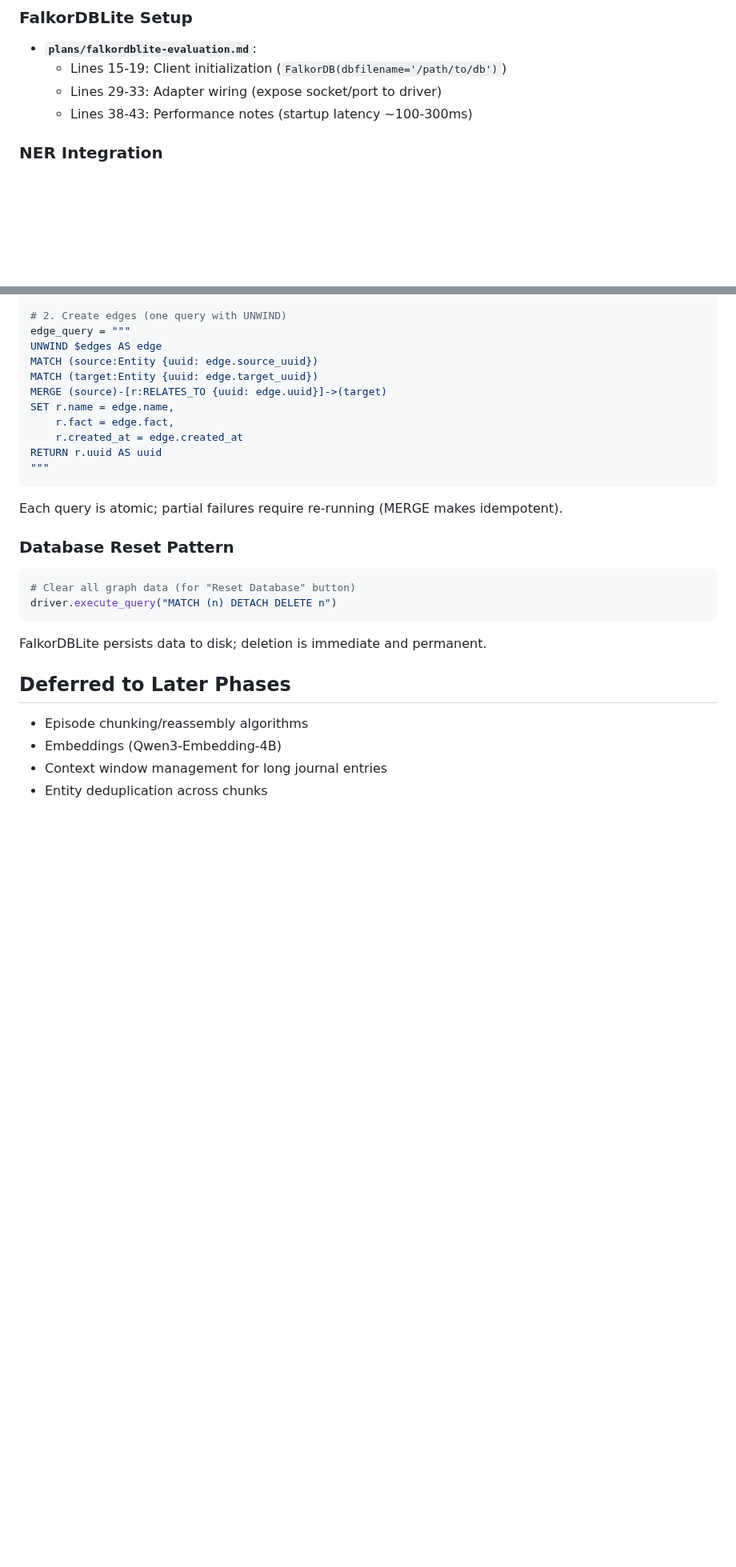
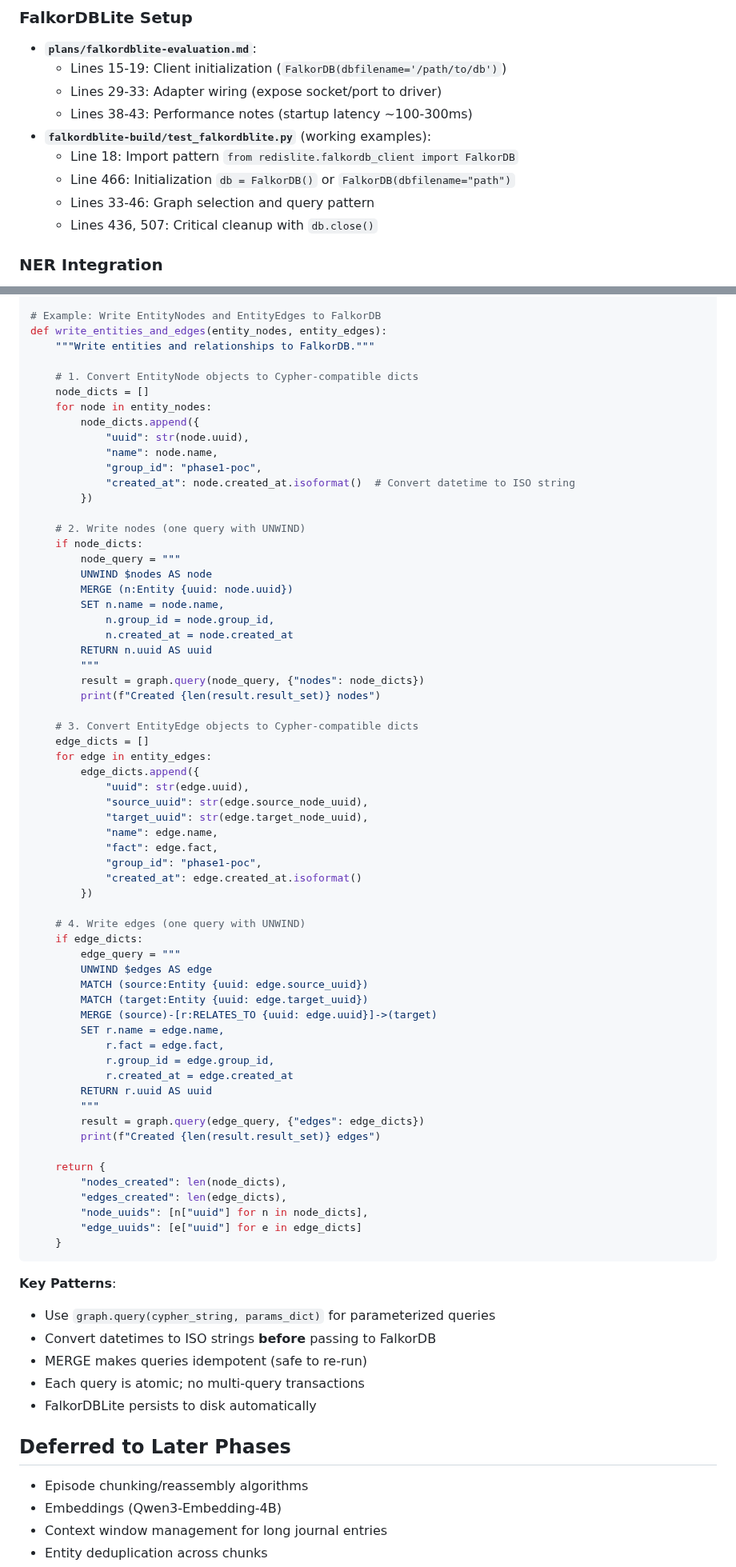
Before and after one commit to flavius-popan/charlie, a Markdown page: phase1-poc.md, 2 parts joined by grey strips. Shown at 80% size. GitHub-like rendering; blank space fills up the shorter version.

Commit message:
update phase 1 poc plan with db details and model refs

````diff
--- a/phase1-poc.md
+++ b/phase1-poc.md
@@ -69,6 +69,11 @@ New Gradio UI exposing each pipeline stage as **separate components** so data ca
   - Lines 15-19: Client initialization (`FalkorDB(dbfilename='/path/to/db')`)
   - Lines 29-33: Adapter wiring (expose socket/port to driver)
   - Lines 38-43: Performance notes (startup latency ~100-300ms)
+- **`falkordblite-build/test_falkordblite.py`** (working examples):
+  - Line 18: Import pattern `from redislite.falkordb_client import FalkorDB`
+  - Line 466: Initialization `db = FalkorDB()` or `FalkorDB(dbfilename="path")`
+  - Lines 33-46: Graph selection and query pattern
+  - Lines 436, 507: Critical cleanup with `db.close()`
 
 ### NER Integration
 - **`distilbert_ner.py`**:
@@ -122,27 +177,74 @@ RETURN n.uuid AS uuid
 
-# 2. Create edges (one query with UNWIND)
-edge_query = """
-UNWIND $edges AS edge
-MATCH (source:Entity {uuid: edge.source_uuid})
-MATCH (target:Entity {uuid: edge.target_uuid})
-MERGE (source)-[r:RELATES_TO {uuid: edge.uuid}]->(target)
-SET r.name = edge.name,
-    r.fact = edge.fact,
-    r.created_at = edge.created_at
-RETURN r.uuid AS uuid
-"""
+# Example: Write EntityNodes and EntityEdges to FalkorDB
+def write_entities_and_edges(entity_nodes, entity_edges):
+    """Write entities and relationships to FalkorDB."""
+
+    # 1. Convert EntityNode objects to Cypher-compatible dicts
+    node_dicts = []
+    for node in entity_nodes:
+        node_dicts.append({
+            "uuid": str(node.uuid),
+            "name": node.name,
+            "group_id": "phase1-poc",
+            "created_at": node.created_at.isoformat()  # Convert datetime to ISO string
+        })
+
+    # 2. Write nodes (one query with UNWIND)
+    if node_dicts:
+        node_query = """
+        UNWIND $nodes AS node
+        MERGE (n:Entity {uuid: node.uuid})
+        SET n.name = node.name,
+            n.group_id = node.group_id,
+            n.created_at = node.created_at
+        RETURN n.uuid AS uuid
+        """
+        result = graph.query(node_query, {"nodes": node_dicts})
+        print(f"Created {len(result.result_set)} nodes")
+
+    # 3. Convert EntityEdge objects to Cypher-compatible dicts
+    edge_dicts = []
+    for edge in entity_edges:
+        edge_dicts.append({
+            "uuid": str(edge.uuid),
+            "source_uuid": str(edge.source_node_uuid),
+            "target_uuid": str(edge.target_node_uuid),
+            "name": edge.name,
+            "fact": edge.fact,
+            "group_id": "phase1-poc",
+            "created_at": edge.created_at.isoformat()
+        })
+
+    # 4. Write edges (one query with UNWIND)
+    if edge_dicts:
+        edge_query = """
+        UNWIND $edges AS edge
+        MATCH (source:Entity {uuid: edge.source_uuid})
+        MATCH (target:Entity {uuid: edge.target_uuid})
+        MERGE (source)-[r:RELATES_TO {uuid: edge.uuid}]->(target)
+        SET r.name = edge.name,
+            r.fact = edge.fact,
+            r.group_id = edge.group_id,
+            r.created_at = edge.created_at
+        RETURN r.uuid AS uuid
+        """
+        result = graph.query(edge_query, {"edges": edge_dicts})
+        print(f"Created {len(result.result_set)} edges")
+
+    return {
+        "nodes_created": len(node_dicts),
+        "edges_created": len(edge_dicts),
+        "node_uuids": [n["uuid"] for n in node_dicts],
+        "edge_uuids": [e["uuid"] for e in edge_dicts]
+    }
 ```
 
-Each query is atomic; partial failures require re-running (MERGE makes idempotent).
-
-### Database Reset Pattern
-
-```python
-# Clear all graph data (for "Reset Database" button)
-driver.execute_query("MATCH (n) DETACH DELETE n")
-```
-
-FalkorDBLite persists data to disk; deletion is immediate and permanent.
+**Key Patterns**:
+- Use `graph.query(cypher_string, params_dict)` for parameterized queries
+- Convert datetimes to ISO strings **before** passing to FalkorDB
+- MERGE makes queries idempotent (safe to re-run)
+- Each query is atomic; no multi-query transactions
+- FalkorDBLite persists to disk automatically
 
 ## Deferred to Later Phases
 
````
Also changed, not shown: other parts of phase1-poc.md (+58 -8 lines).
